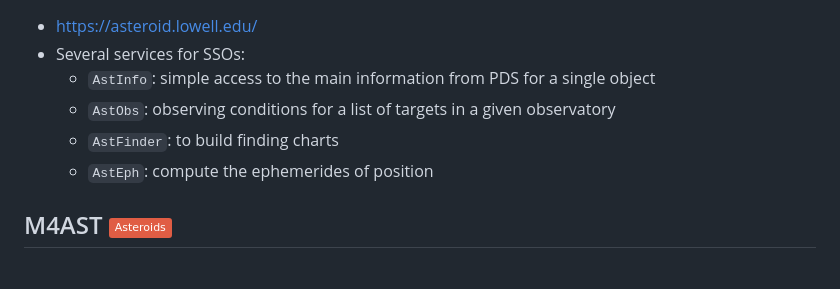
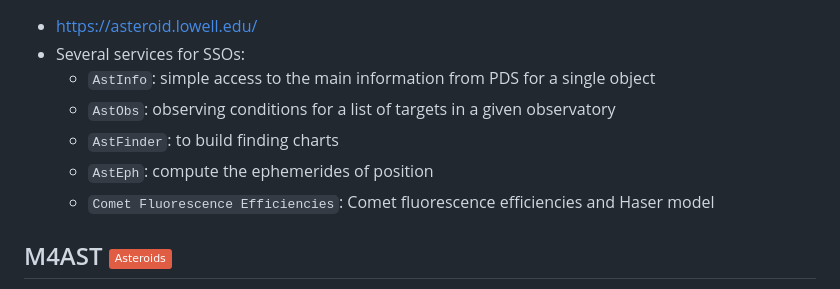
Before and after one commit to maxmahlke/les-houches-small-bodies, a Markdown page: README.md, the part around the change printed below. Drawn GitHub-style; badges without logos.

Commit message:
added Lowell comets info

```diff
--- a/README.md
+++ b/README.md
@@ -131,6 +131,7 @@ Where to process data online.
   - `AstObs`: observing conditions for a list of targets in a given observatory
   - `AstFinder`: to build finding charts
   - `AstEph`: compute the ephemerides of position
+  - `Comet Fluorescence Efficiencies`: Comet fluorescence efficiencies and Haser model
 
 
 ## M4AST <img src="https://img.shields.io/badge/Asteroids-red"/>
```
Also changed, not shown: other parts of README.md (+1 -1 lines).
